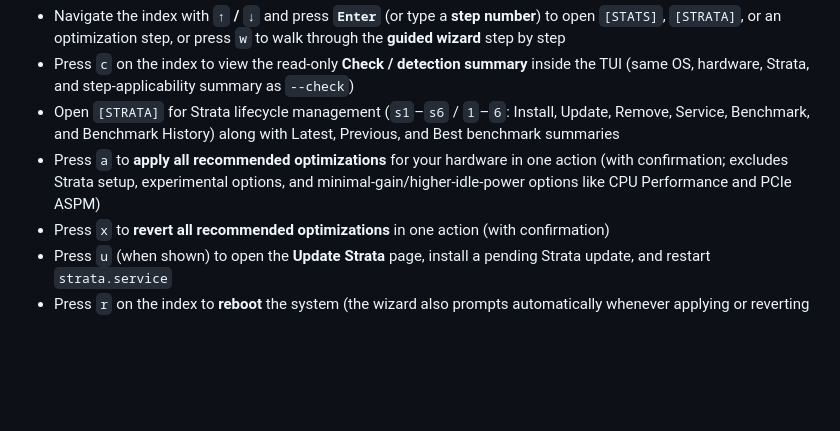
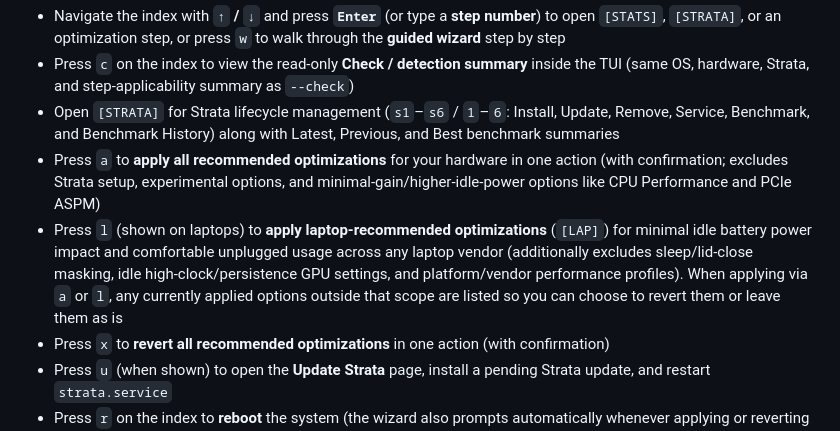
Before and after one commit to bramvanoploo/strata-performance-setup, a Markdown page: documentation/using-the-wizard.md, the part around the change. Rendered like a GitHub page; blank space fills up the shorter version.

Commit message:
v1.3.3: Add laptop-recommended optimization mode ([l] / [LAP]) and out-of-scope revert prompt

```diff
--- a/documentation/using-the-wizard.md
+++ b/documentation/using-the-wizard.md
@@ -8,6 +8,7 @@ Once launched, the main index lists `[STATS]` (live system & Strata metrics), `[
 - Press `c` on the index to view the read-only **Check / detection summary** inside the TUI (same OS, hardware, Strata, and step-applicability summary as `--check`)
 - Open `[STRATA]` for Strata lifecycle management (`s1`–`s6` / `1`–`6`: Install, Update, Remove, Service, Benchmark, and Benchmark History) along with Latest, Previous, and Best benchmark summaries
 - Press `a` to **apply all recommended optimizations** for your hardware in one action (with confirmation; excludes Strata setup, experimental options, and minimal-gain/higher-idle-power options like CPU Performance and PCIe ASPM)
+- Press `l` (shown on laptops) to **apply laptop-recommended optimizations** (`[LAP]`) for minimal idle battery power impact and comfortable unplugged usage across any laptop vendor (additionally excludes sleep/lid-close masking, idle high-clock/persistence GPU settings, and platform/vendor performance profiles). When applying via `a` or `l`, any currently applied options outside that scope are listed so you can choose to revert them or leave them as is
 - Press `x` to **revert all recommended optimizations** in one action (with confirmation)
 - Press `u` (when shown) to open the **Update Strata** page, install a pending Strata update, and restart `strata.service`
 - Press `r` on the index to **reboot** the system (the wizard also prompts automatically whenever applying or reverting a change requires a reboot)
```
Also changed, not shown: assets/tui-screenshot.png, 2 other files.
